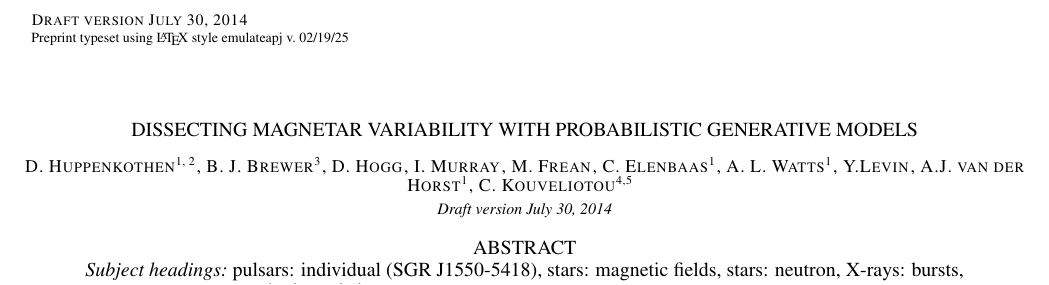
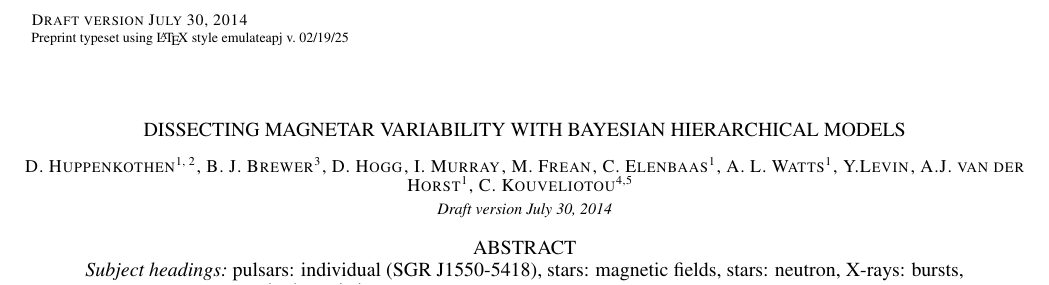
Before and after one commit to dhuppenkothen/magnetron_old, a LaTeX document (documents/td.tex): part of page 1 of 13, cut so that both start at the same text. Compiled offline with pdfLaTeX; a missing bibliography style is replaced by a similar one.

Commit message:
fiddles in td.tex

```diff
--- a/documents/td.tex
+++ b/documents/td.tex
@@ -35,7 +35,7 @@
 
 \begin{document}
 
-\title{Dissecting Magnetar Variability with Probabilistic Generative Models}
+\title{Dissecting Magnetar Variability with Bayesian Hierarchical Models}
 
 \author{D. Huppenkothen\altaffilmark{1, 2}, B. J. Brewer\altaffilmark{3}, D. Hogg\altaffilmark{}, I. Murray\altaffilmark{}, M. Frean\altaffilmark{}, C. Elenbaas\altaffilmark{1}, A. L. Watts\altaffilmark{1}, Y.Levin\altaffilmark{}, A.J. van der Horst\altaffilmark{1}, C. Kouveliotou\altaffilmark{4,5}}
 
```
